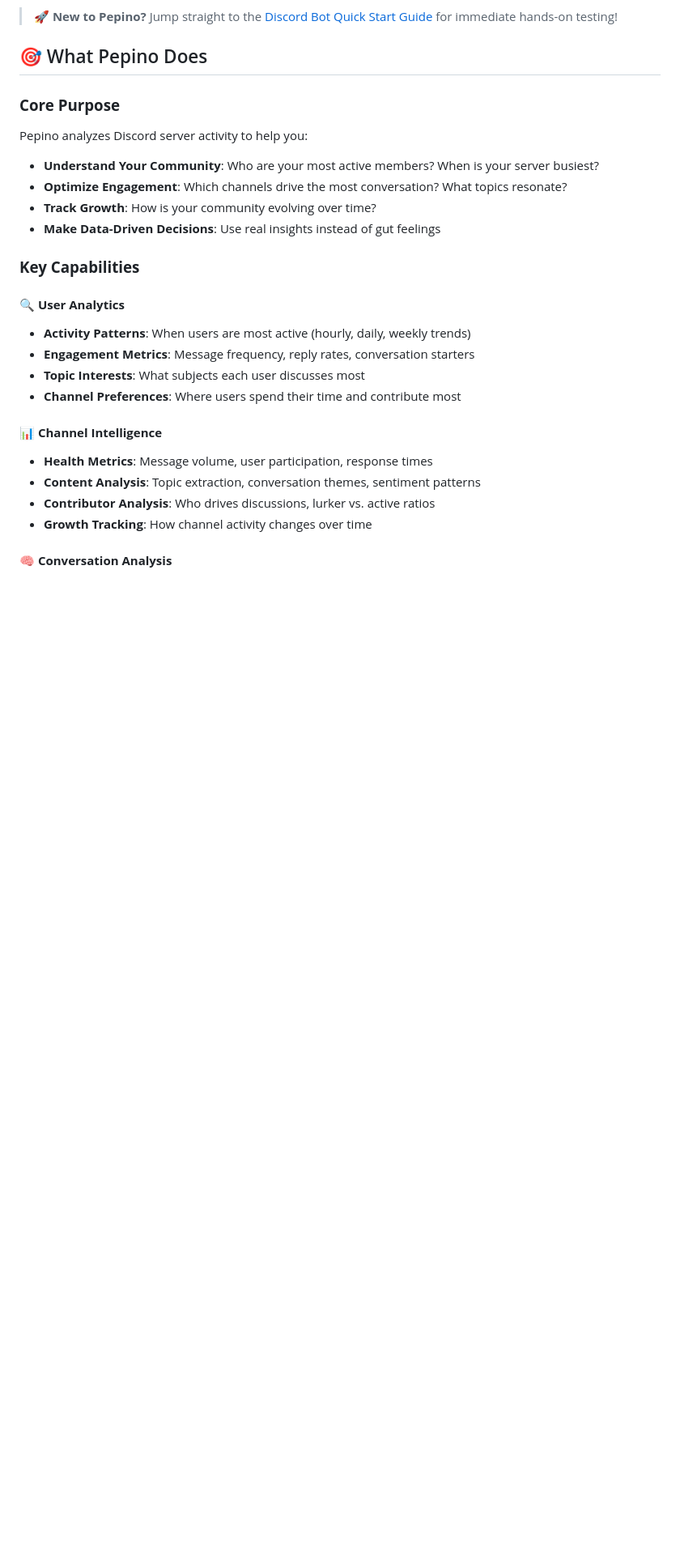
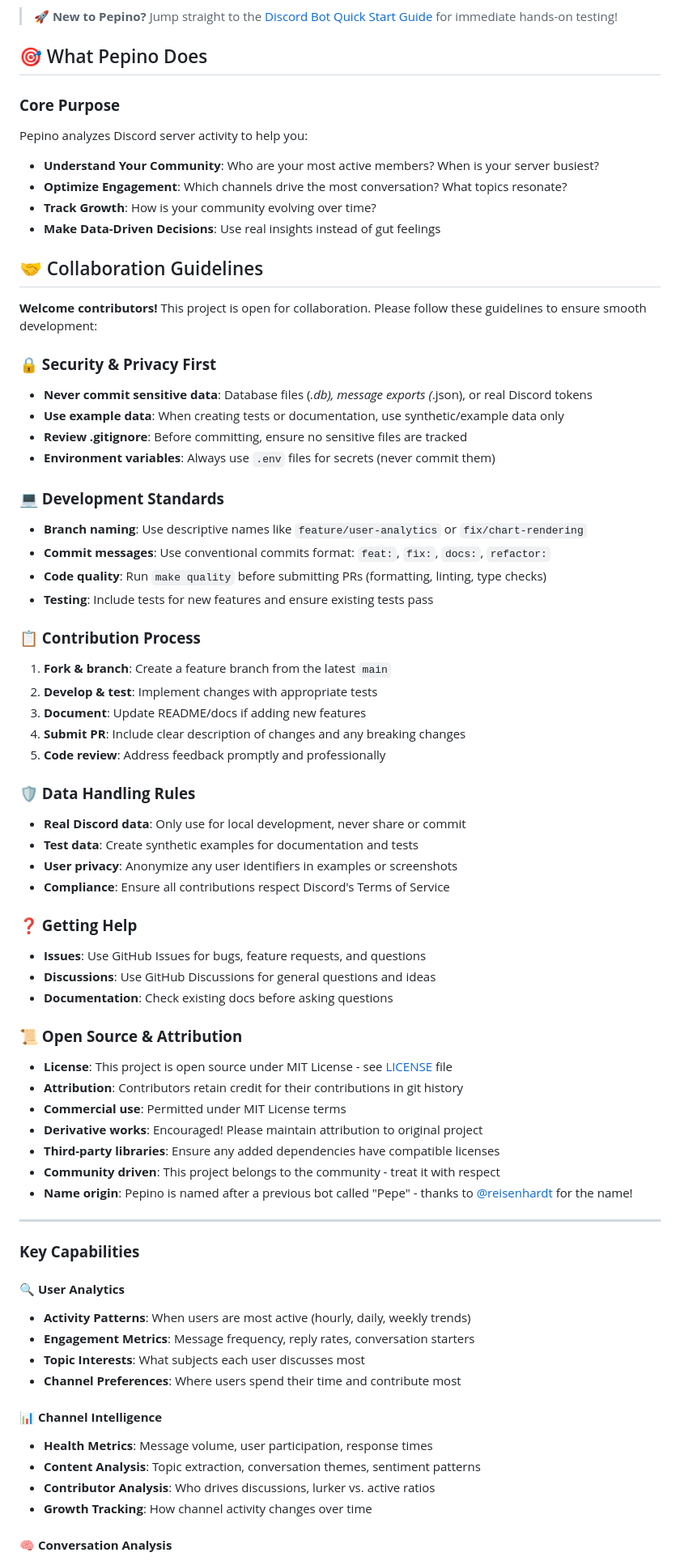
Before and after one commit to jcordovilla/pepino, a Markdown page: README.md, the part around the change. Shown: that part at 81% size. Drawn GitHub-style; blank space fills up the shorter version.

Commit message:
docs: add comprehensive collaboration guidelines for public repository
🤝 Added Collaboration Guidelines Section:
- Security & privacy first - clear rules about sensitive data
- Development standards for branch naming and commit messages
- Step-by-step contribution process
- Data handling rules for Discord message data
- Getting help section with GitHub Issues/Discussions

📜 Added Open Source & Attribution Section:
- MIT License clarification and commercial use permissions
- Contributor attribution and credit policies
- Derivative works and community ownership
- Third-party library licensing requirements
- Name origin attribution to @reisenhardt for 'Pepino' name

✨ Benefits:
- Clear guidelines for new contributors joining public repo
- Establishes security standards for sensitive Discord data
- Encourages community participation with clear processes
- Provides legal clarity for commercial and derivative use
- Builds trust through transparent open source practices

Perfect foundation for scaling community contributions while
maintaining security and quality standards.

```diff
--- a/README.md
+++ b/README.md
@@ -16,6 +16,51 @@ Pepino analyzes Discord server activity to help you:
 - **Optimize Engagement**: Which channels drive the most conversation? What topics resonate?
 - **Track Growth**: How is your community evolving over time?
 - **Make Data-Driven Decisions**: Use real insights instead of gut feelings
+
+## 🤝 Collaboration Guidelines
+
+**Welcome contributors!** This project is open for collaboration. Please follow these guidelines to ensure smooth development:
+
+### **🔒 Security & Privacy First**
+- **Never commit sensitive data**: Database files (*.db), message exports (*.json), or real Discord tokens
+- **Use example data**: When creating tests or documentation, use synthetic/example data only
+- **Review .gitignore**: Before committing, ensure no sensitive files are tracked
+- **Environment variables**: Always use `.env` files for secrets (never commit them)
+
+### **💻 Development Standards**
+- **Branch naming**: Use descriptive names like `feature/user-analytics` or `fix/chart-rendering`
+- **Commit messages**: Use conventional commits format: `feat:`, `fix:`, `docs:`, `refactor:`
+- **Code quality**: Run `make quality` before submitting PRs (formatting, linting, type checks)
+- **Testing**: Include tests for new features and ensure existing tests pass
+
+### **📋 Contribution Process**
+1. **Fork & branch**: Create a feature branch from the latest `main`
+2. **Develop & test**: Implement changes with appropriate tests
+3. **Document**: Update README/docs if adding new features
+4. **Submit PR**: Include clear description of changes and any breaking changes
+5. **Code review**: Address feedback promptly and professionally
+
+### **🛡️ Data Handling Rules**
+- **Real Discord data**: Only use for local development, never share or commit
+- **Test data**: Create synthetic examples for documentation and tests
+- **User privacy**: Anonymize any user identifiers in examples or screenshots
+- **Compliance**: Ensure all contributions respect Discord's Terms of Service
+
+### **❓ Getting Help**
+- **Issues**: Use GitHub Issues for bugs, feature requests, and questions
+- **Discussions**: Use GitHub Discussions for general questions and ideas
+- **Documentation**: Check existing docs before asking questions
+
+### **📜 Open Source & Attribution**
+- **License**: This project is open source under MIT License - see [LICENSE](LICENSE) file
+- **Attribution**: Contributors retain credit for their contributions in git history
+- **Commercial use**: Permitted under MIT License terms
+- **Derivative works**: Encouraged! Please maintain attribution to original project
+- **Third-party libraries**: Ensure any added dependencies have compatible licenses
+- **Community driven**: This project belongs to the community - treat it with respect
+- **Name origin**: Pepino is named after a previous bot called "Pepe" - thanks to [@reisenhardt](https://github.com/reisenhardt) for the name!
+
+---
 
 ### **Key Capabilities**
 
```
